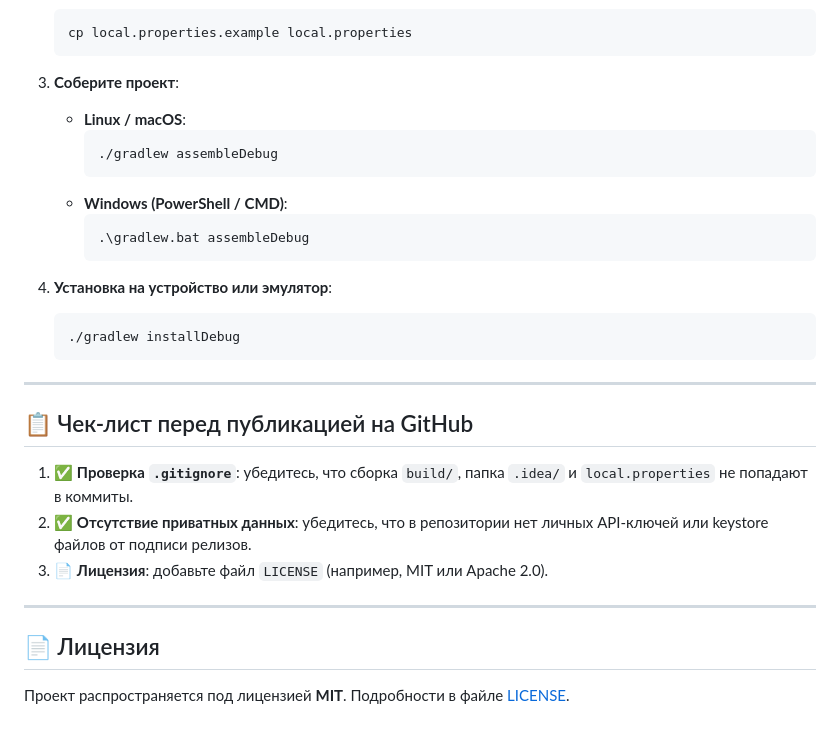
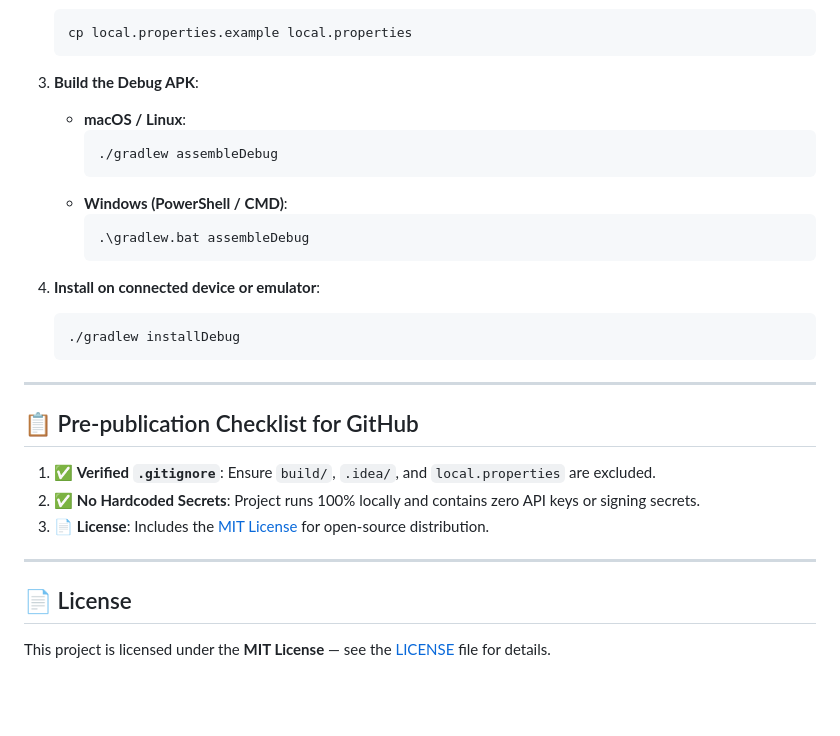
Before and after one commit to ilya33gh/cardify, a Markdown page: README.md, the part around one of its changes. Drawn GitHub-style; blank space fills up the shorter version.

````diff
--- a/README.md
+++ b/README.md
@@ -79,8 +78,8 @@
    cp local.properties.example local.properties
    ```
 
-3. **Соберите проект**:
-   - **Linux / macOS**:
+3. **Build the Debug APK**:
+   - **macOS / Linux**:
      ```bash
      ./gradlew assembleDebug
      ```
@@ -89,21 +88,21 @@
      .\gradlew.bat assembleDebug
      ```
 
-4. **Установка на устройство или эмулятор**:
+4. **Install on connected device or emulator**:
    ```bash
    ./gradlew installDebug
    ```
 
 ---
 
-## 📋 Чек-лист перед публикацией на GitHub
+## 📋 Pre-publication Checklist for GitHub
 
-1. ✅ **Проверка `.gitignore`**: убедитесь, что сборка `build/`, папка `.idea/` и `local.properties` не попадают в коммиты.
-2. ✅ **Отсутствие приватных данных**: убедитесь, что в репозитории нет личных API-ключей или keystore файлов от подписи релизов.
-3. 📄 **Лицензия**: добавьте файл `LICENSE` (например, MIT или Apache 2.0).
+1. ✅ **Verified `.gitignore`**: Ensure `build/`, `.idea/`, and `local.properties` are excluded.
+2. ✅ **No Hardcoded Secrets**: Project runs 100% locally and contains zero API keys or signing secrets.
+3. 📄 **License**: Includes the [MIT License](LICENSE) for open-source distribution.
 
 ---
 
-## 📄 Лицензия
+## 📄 License
 
-Проект распространяется под лицензией **MIT**. Подробности в файле [LICENSE](LICENSE).
+This project is licensed under the **MIT License** — see the [LICENSE](LICENSE) file for details.
````
Also changed, not shown: other parts of README.md (+37 -38 lines).
